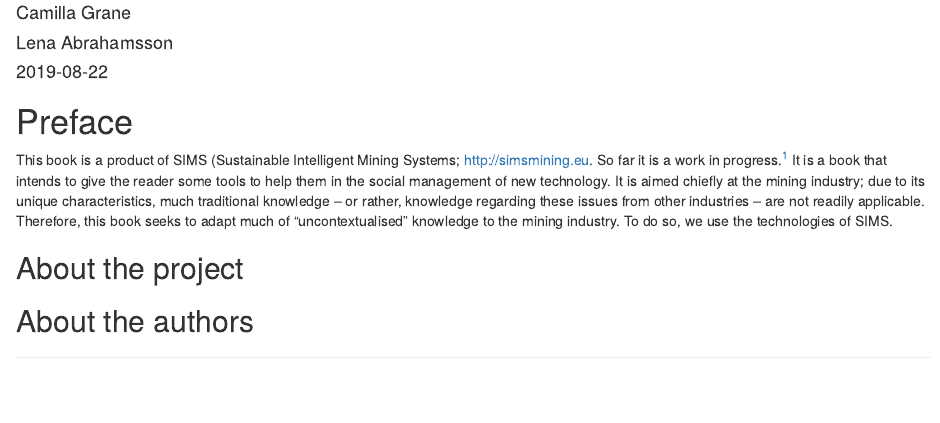
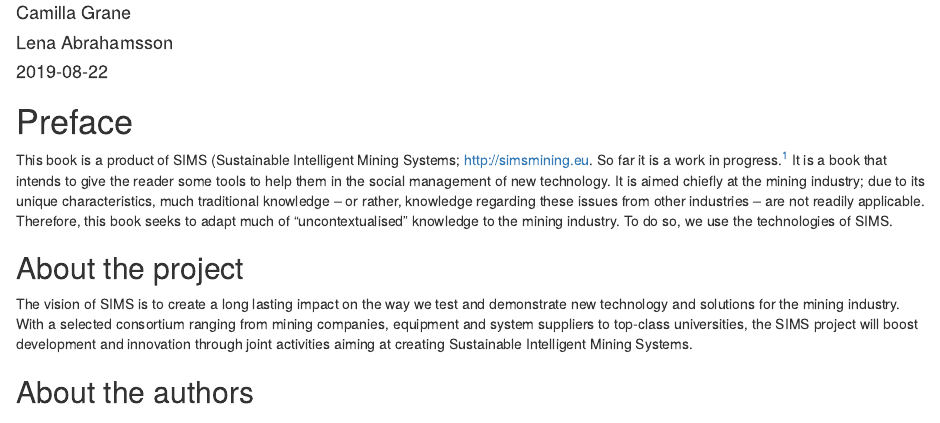
Before and after one commit to jloow/wp8-book, an R Markdown document (index.Rmd): the page in a window 1100 px wide, from 220 px down. Rendered offline with R 4.5, knitr and Pandoc, with nearby package versions; drawn as R Markdown's standard HTML page in place of the format the file asks for.

Commit message:
Add information about SIMS

```diff
--- a/index.Rmd
+++ b/index.Rmd
@@ -30,4 +30,11 @@ so, we use the technologies of SIMS.
 
 ## About the project {-}
 
+The vision of SIMS is to create a long lasting impact on the way we test
+and demonstrate new technology and solutions for the mining industry.
+With a selected consortium ranging from mining companies, equipment and
+system suppliers to top-class universities, the SIMS project will boost
+development and innovation through joint activities aiming at
+creating Sustainable Intelligent Mining Systems.
+
 ## About the authors {-}
```
